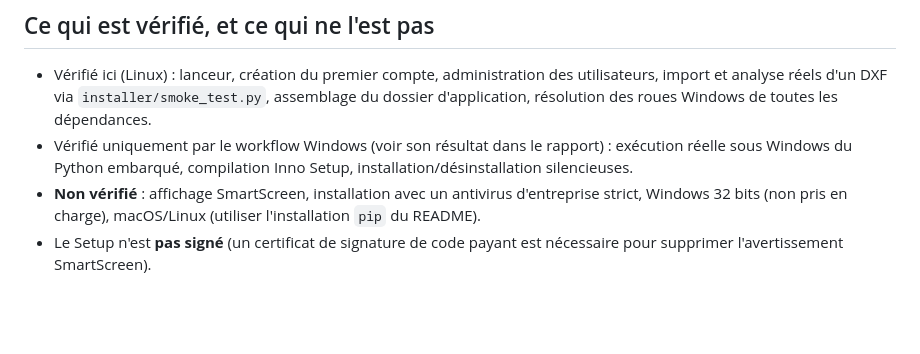
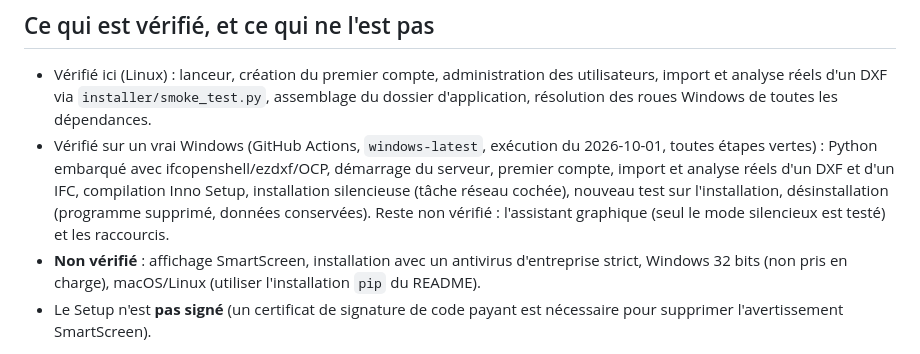
Before and after one commit to syfa05/DAQ_ESP32_S3, a Markdown page: docs/installation-windows.md, the part around the change. Drawn GitHub-style; blank space fills up the shorter version.

Commit message:
Docs : résultat du workflow Windows
Co-Authored-By: Claude Sonnet 5.5 <noreply@anthropic.com>
Claude-Session: https://claude.ai/code/session_01LonfvgwMjJ7Q5HTn1kPJ51

```diff
--- a/docs/installation-windows.md
+++ b/docs/installation-windows.md
@@ -56,8 +56,10 @@ Le Setup embarque Python 3.12 (distribution « embeddable » officielle), les d
 ## Ce qui est vérifié, et ce qui ne l'est pas
 * Vérifié ici (Linux) : lanceur, création du premier compte, administration des utilisateurs, import et analyse réels
   d'un DXF via `installer/smoke_test.py`, assemblage du dossier d'application, résolution des roues Windows de toutes les dépendances.
-* Vérifié uniquement par le workflow Windows (voir son résultat dans le rapport) : exécution réelle sous Windows du Python embarqué,
-  compilation Inno Setup, installation/désinstallation silencieuses.
+* Vérifié sur un vrai Windows (GitHub Actions, `windows-latest`, exécution du 2026-10-01, toutes étapes vertes) : Python embarqué avec ifcopenshell/ezdxf/OCP,
+  démarrage du serveur, premier compte, import et analyse réels d'un DXF et d'un IFC, compilation Inno Setup, installation silencieuse
+  (tâche réseau cochée), nouveau test sur l'installation, désinstallation (programme supprimé, données conservées).
+  Reste non vérifié : l'assistant graphique (seul le mode silencieux est testé) et les raccourcis.
 * **Non vérifié** : affichage SmartScreen, installation avec un antivirus d'entreprise strict, Windows 32 bits (non pris en charge),
   macOS/Linux (utiliser l'installation `pip` du README).
 * Le Setup n'est **pas signé** (un certificat de signature de code payant est nécessaire pour supprimer l'avertissement SmartScreen).
```
